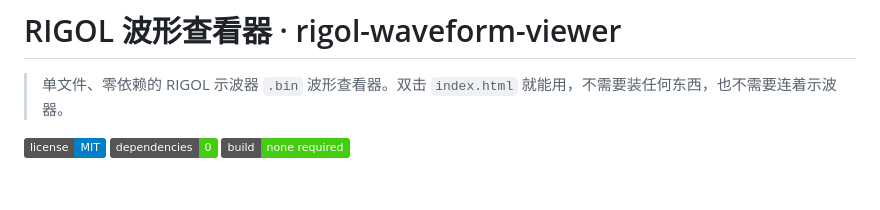
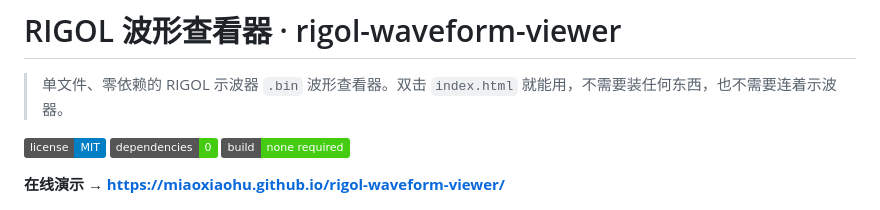
Before and after one commit to miaoxiaohu/rigol-waveform-viewer, a Markdown page: README.md, the part around the change. Rendered like a GitHub page; badges without logos; blank space fills up the shorter version.

Commit message:
README: 在顶部加上 GitHub Pages 在线演示链接

```diff
--- a/README.md
+++ b/README.md
@@ -5,6 +5,8 @@
 [![license](https://img.shields.io/badge/license-MIT-blue.svg)](LICENSE)
 [![deps](https://img.shields.io/badge/dependencies-0-success.svg)]()
 [![build](https://img.shields.io/badge/build-none%20required-brightgreen.svg)]()
+
+**在线演示 → https://miaoxiaohu.github.io/rigol-waveform-viewer/**
 
 ![界面截图](docs/screenshot.png)
 
```
Also changed, not shown: README.en.md (+2 -0 lines).
